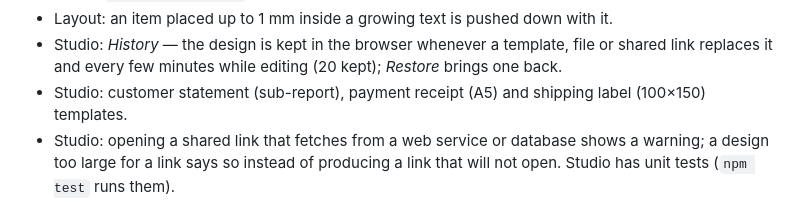
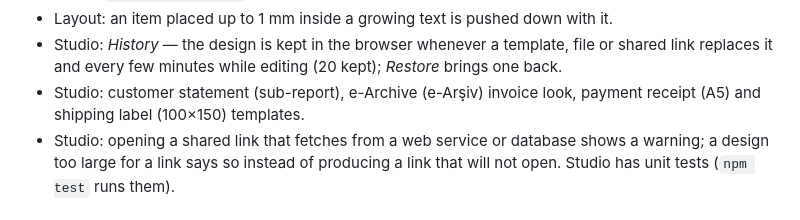
Before and after one commit to emrecirik/we-report, a Markdown page: CHANGELOG.md, the part around the change. Rendered like a GitHub page.

Commit message:
Changelog: e-Arşiv template

```diff
--- a/CHANGELOG.md
+++ b/CHANGELOG.md
@@ -42,7 +42,7 @@
 - Layout: an item placed up to 1 mm inside a growing text is pushed down with it.
 - Studio: *History* — the design is kept in the browser whenever a template, file or shared link
   replaces it and every few minutes while editing (20 kept); *Restore* brings one back.
-- Studio: customer statement (sub-report), payment receipt (A5) and shipping label (100×150)
+- Studio: customer statement (sub-report), e-Archive (e-Arşiv) invoice look, payment receipt (A5) and shipping label (100×150)
   templates.
 - Studio: opening a shared link that fetches from a web service or database shows a warning; a
   design too large for a link says so instead of producing a link that will not open. Studio has
```
